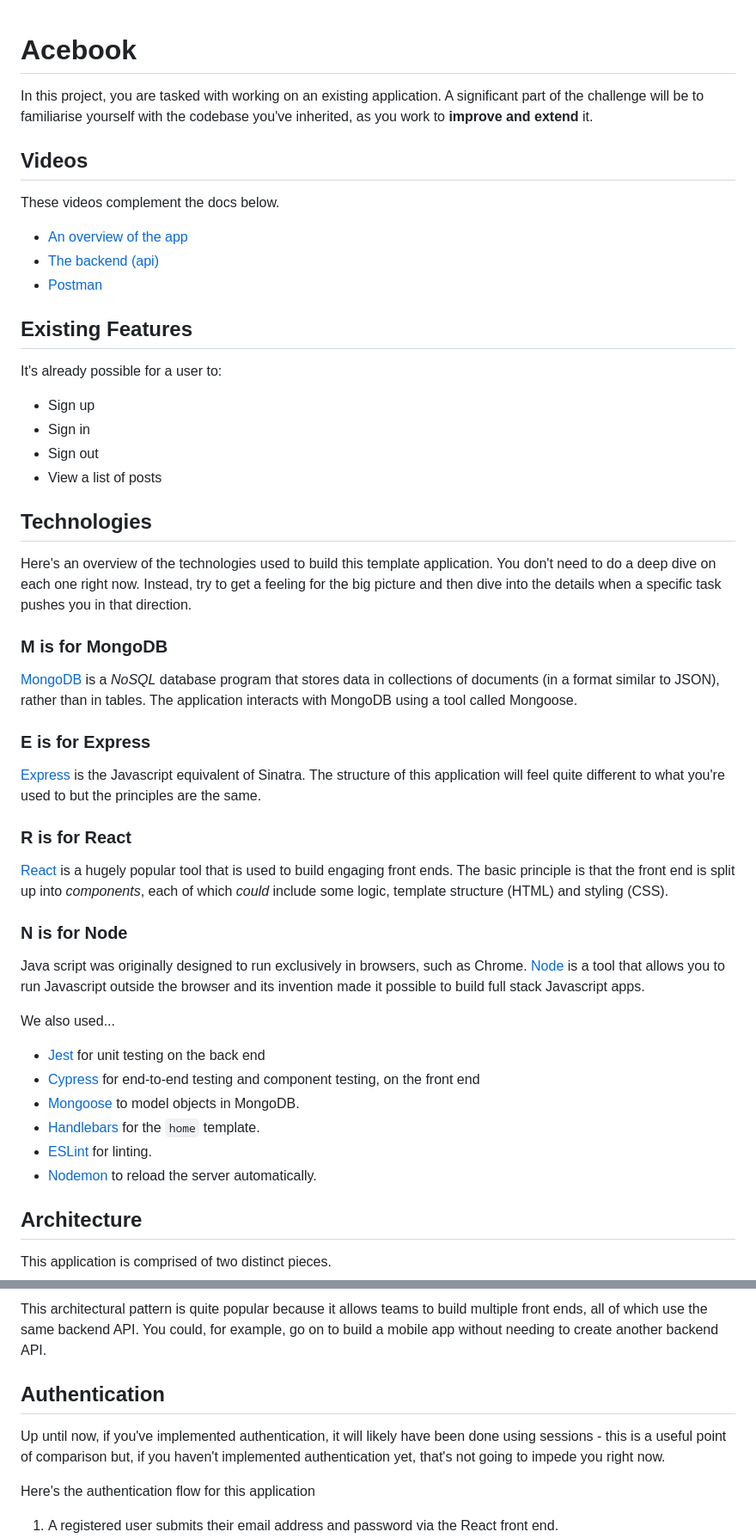
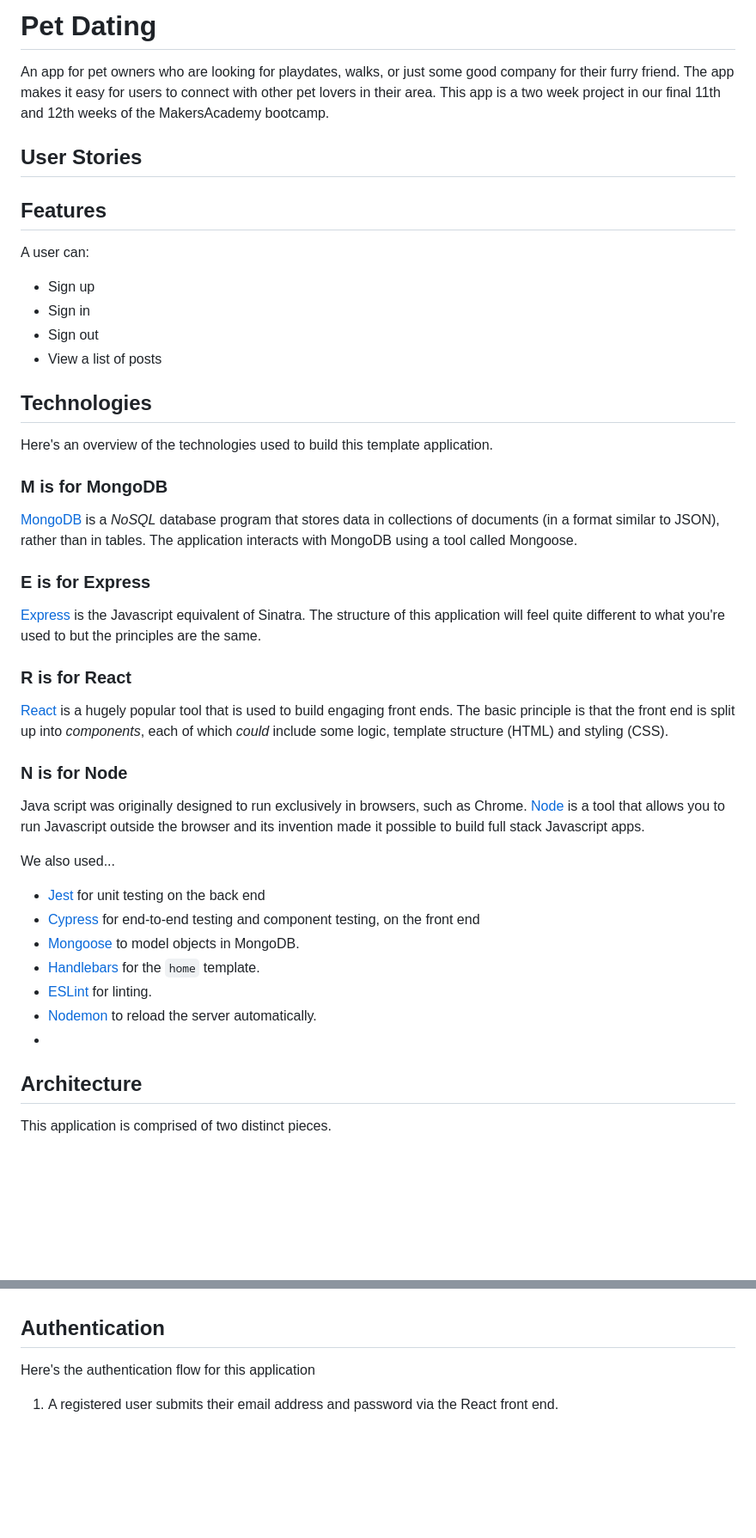
Before and after one commit to murat-zsertay/pet-dating-app, a Markdown page: README.md, 2 parts joined by grey strips. Shown: that part at 86% size. GitHub-like rendering; blank space fills up the shorter version.

```diff
--- a/README.md
+++ b/README.md
@@ -1,19 +1,13 @@
+# Pet Dating
 
-# Acebook
+ An app for pet owners who are looking for playdates, walks, or just some good company for their furry friend. The app makes it easy for users to connect with other pet lovers in their area. This app is a two week project in our final 11th and 12th weeks of the MakersAcademy bootcamp.
 
-In this project, you are tasked with working on an existing application. A significant part of the challenge will be to familiarise yourself with the codebase you've inherited, as you work to **improve and extend** it.
+ ## User Stories
 
-## Videos
+## Features
 
-These videos complement the docs below.
+A user can:
 
-* [An overview of the app](https://youtu.be/meTABGgrO2c)
-* [The backend (api)](https://youtu.be/mFczOzWW3vo)
-* [Postman](https://youtu.be/VO_kinuJngA)
-
-## Existing Features
-
-It's already possible for a user to:
 - Sign up
 - Sign in
 - Sign out
@@ -21,18 +15,22 @@ It's already possible for a user to:
 
 ## Technologies
 
-Here's an overview of the technologies used to build this template application. You don't need to do a deep dive on each one right now. Instead, try to get a feeling for the big picture and then dive into the details when a specific task pushes you in that direction.
+Here's an overview of the technologies used to build this template application.
 
 ### **M** is for MongoDB
+
 [MongoDB](https://www.mongodb.com/) is a _NoSQL_ database program that stores data in collections of documents (in a format similar to JSON), rather than in tables. The application interacts with MongoDB using a tool called Mongoose.
 
 ### **E** is for Express
+
 [Express](https://expressjs.com/) is the Javascript equivalent of Sinatra. The structure of this application will feel quite different to what you're used to but the principles are the same.
 
 ### **R** is for React
+
 [React](https://reactjs.org/) is a hugely popular tool that is used to build engaging front ends. The basic principle is that the front end is split up into _components_, each of which _could_ include some logic, template structure (HTML) and styling (CSS).
 
 ### **N** is for Node
+
 Java script was originally designed to run exclusively in browsers, such as Chrome. [Node](https://nodejs.org/en/) is a tool that allows you to run Javascript outside the browser and its invention made it possible to build full stack Javascript apps.
 
 We also used...
@@ -43,6 +41,7 @@ We also used...
 - [Handlebars](https://handlebarsjs.com/) for the `home` template.
 - [ESLint](https://eslint.org) for linting.
 - [Nodemon](https://nodemon.io/) to reload the server automatically.
+-
 
 ## Architecture
 
@@ -96,8 +88,5 @@ Once received by the React FE, the JSON in the response body is used to render a
 
-This architectural pattern is quite popular because it allows teams to build multiple front ends, all of which use the same backend API. You could, for example, go on to build a mobile app without needing to create another backend API.
 ## Authentication
-
-Up until now, if you've implemented authentication, it will likely have been done using sessions - this is a useful point of comparison but, if you haven't implemented authentication yet, that's not going to impede you right now.
 
 Here's the authentication flow for this application
 
```
Also changed, not shown: other parts of README.md (+38 -52 lines).
